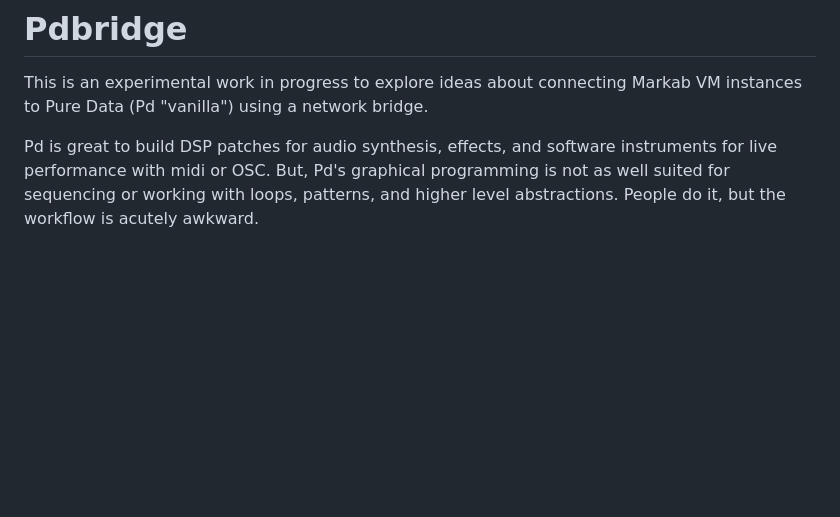
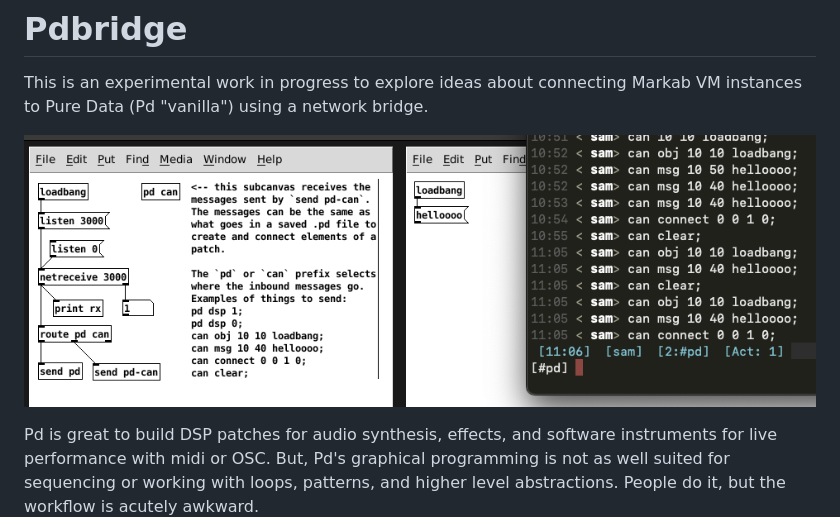
Before and after one commit to samblenny/markab-lab, a Markdown page: pdbridge/README.md, the part around the change. Rendered like a GitHub page; pictures changed too: pdbridge/patch-demo.png (added); blank space fills up the shorter version.

```diff
--- a/pdbridge/README.md
+++ b/pdbridge/README.md
@@ -5,6 +5,8 @@
 
 This is an experimental work in progress to explore ideas about connecting
 Markab VM instances to Pure Data (Pd "vanilla") using a network bridge.
+
+![screenshot of Pd patch being modified with help from an irc bot](patch-demo.png)
 
 Pd is great to build DSP patches for audio synthesis, effects, and software
 instruments for live performance with midi or OSC. But, Pd's graphical
```
Also changed, not shown: 2 other files.
